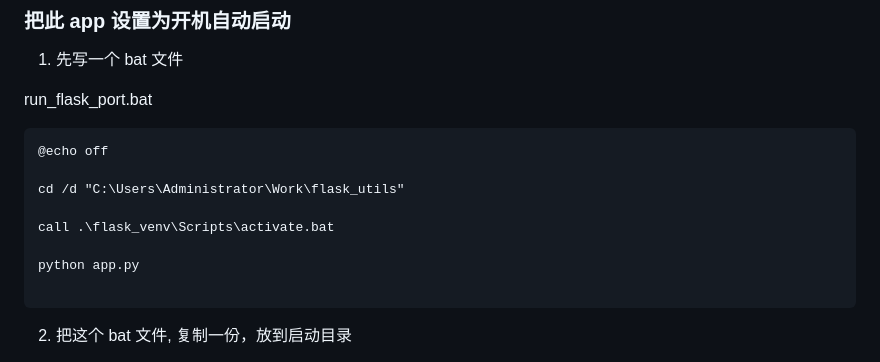
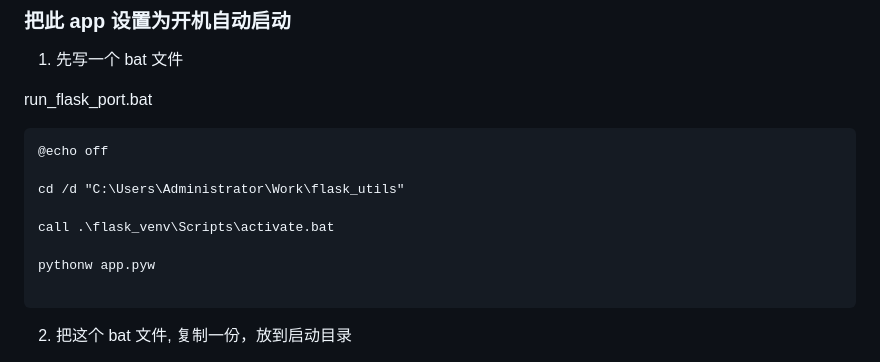
Before and after one commit to buxuele/flask_port_app, a Markdown page: 项目介绍.md, the part around the change. GitHub-like rendering.

````diff
--- a/项目介绍.md
+++ b/项目介绍.md
@@ -15,7 +15,7 @@ cd /d "C:\Users\Administrator\Work\flask_utils"
 
 call .\flask_venv\Scripts\activate.bat
 
-python app.py
+pythonw app.pyw
 
 ```
 
````
Also changed, not shown: README.md (+4 -0 lines), todo.md (added), 效果图/a4.png (added), 8 other files.
